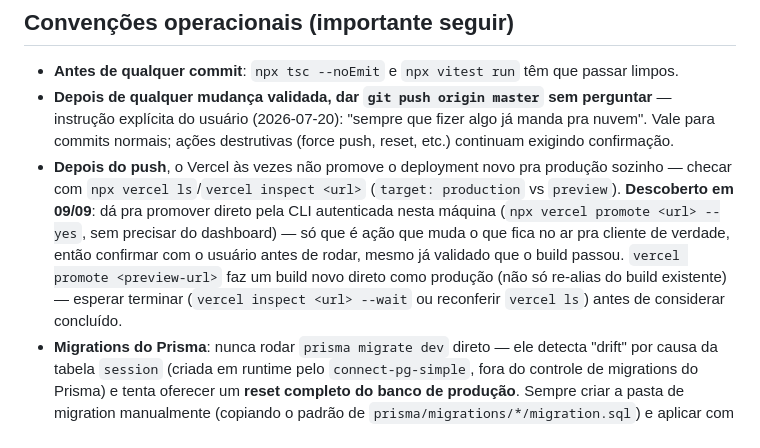
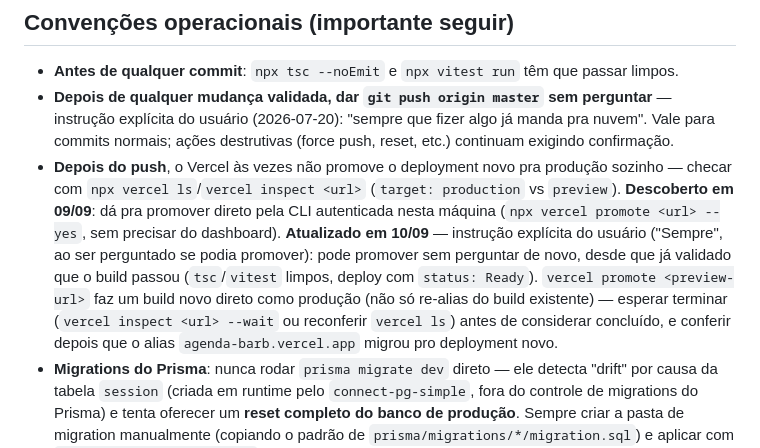
Before and after one commit to iomeswesley/barber, a Markdown page: CLAUDE.md, the part around the change. Rendered like a GitHub page.

Commit message:
CLAUDE.md: promoção de deploy pra produção não precisa mais de confirmação
Usuário autorizou explicitamente (10/09, respondendo "Sempre" quando
perguntado se podia promover o deploy do commit 6f6f3c4): promover
build já validado (tsc/vitest limpos, status Ready) pode ser feito sem
perguntar de novo a cada vez, igual já vale pro git push.

Co-Authored-By: Claude Sonnet 5 <noreply@anthropic.com>

```diff
--- a/CLAUDE.md
+++ b/CLAUDE.md
@@ -27,7 +27,7 @@ O design system é estilo **Cal.com** desde 2026-08-15 (antes era "Google style"
 
 - **Antes de qualquer commit**: `npx tsc --noEmit` e `npx vitest run` têm que passar limpos.
 - **Depois de qualquer mudança validada, dar `git push origin master` sem perguntar** — instrução explícita do usuário (2026-07-20): "sempre que fizer algo já manda pra nuvem". Vale para commits normais; ações destrutivas (force push, reset, etc.) continuam exigindo confirmação.
-- **Depois do push**, o Vercel às vezes não promove o deployment novo pra produção sozinho — checar com `npx vercel ls`/`vercel inspect <url>` (`target: production` vs `preview`). **Descoberto em 09/09**: dá pra promover direto pela CLI autenticada nesta máquina (`npx vercel promote <url> --yes`, sem precisar do dashboard) — só que é ação que muda o que fica no ar pra cliente de verdade, então confirmar com o usuário antes de rodar, mesmo já validado que o build passou. `vercel promote <preview-url>` faz um build novo direto como produção (não só re-alias do build existente) — esperar terminar (`vercel inspect <url> --wait` ou reconferir `vercel ls`) antes de considerar concluído.
+- **Depois do push**, o Vercel às vezes não promove o deployment novo pra produção sozinho — checar com `npx vercel ls`/`vercel inspect <url>` (`target: production` vs `preview`). **Descoberto em 09/09**: dá pra promover direto pela CLI autenticada nesta máquina (`npx vercel promote <url> --yes`, sem precisar do dashboard). **Atualizado em 10/09** — instrução explícita do usuário ("Sempre", ao ser perguntado se podia promover): pode promover sem perguntar de novo, desde que já validado que o build passou (`tsc`/`vitest` limpos, deploy com `status: Ready`). `vercel promote <preview-url>` faz um build novo direto como produção (não só re-alias do build existente) — esperar terminar (`vercel inspect <url> --wait` ou reconferir `vercel ls`) antes de considerar concluído, e conferir depois que o alias `agenda-barb.vercel.app` migrou pro deployment novo.
 - **Migrations do Prisma**: nunca rodar `prisma migrate dev` direto — ele detecta "drift" por causa da tabela `session` (criada em runtime pelo `connect-pg-simple`, fora do controle de migrations do Prisma) e tenta oferecer um **reset completo do banco de produção**. Sempre criar a pasta de migration manualmente (copiando o padrão de `prisma/migrations/*/migration.sql`) e aplicar com `npx prisma migrate deploy`, que só aplica migrations pendentes sem checar drift.
 - **Testes de integração** usam o banco real — sempre prefixar dados de teste com `[teste]` e limpar no `afterAll` (ver `src/modules/appointments/appointments.service.test.ts` como modelo). Nunca rodar ações reais (reset de senha, cobrança, envio de WhatsApp) contra contas de clientes de verdade — criar um registro `[teste]` descartável, validar, apagar.
 
```
